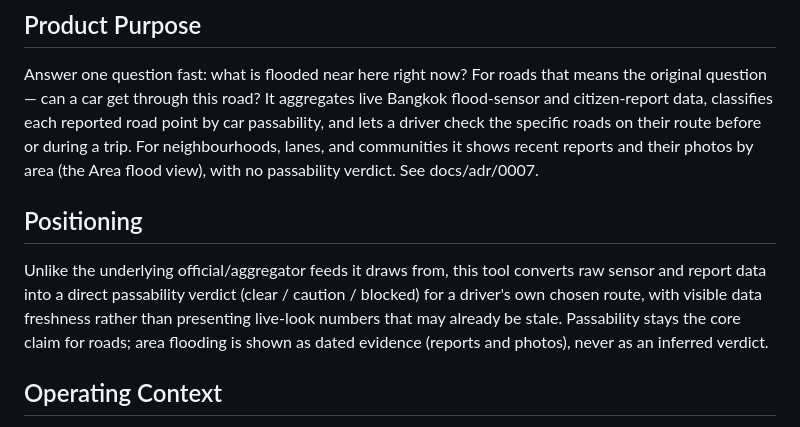
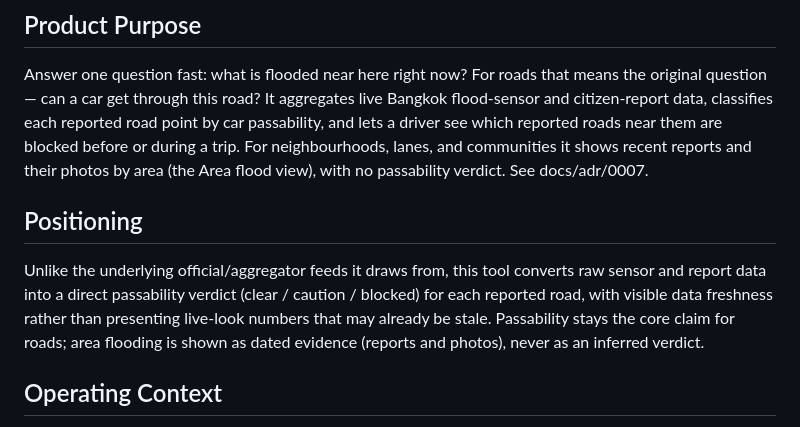
Before and after one commit to ipunn/BKK-Road-Flood-Checker-2026, a Markdown page: PRODUCT.md, the part around the change. GitHub-like rendering.

```diff
--- a/PRODUCT.md
+++ b/PRODUCT.md
@@ -19,15 +19,15 @@ context.
 Answer one question fast: what is flooded near here right now? For roads that
 means the original question — can a car get through this road? It aggregates live
 Bangkok flood-sensor and citizen-report data, classifies each reported road point
-by car passability, and lets a driver check the specific roads on their route
-before or during a trip. For neighbourhoods, lanes, and communities it shows
+by car passability, and lets a driver see which reported roads near them are
+blocked before or during a trip. For neighbourhoods, lanes, and communities it shows
 recent reports and their photos by area (the Area flood view), with no
 passability verdict. See docs/adr/0007.
 
 ## Positioning
 Unlike the underlying official/aggregator feeds it draws from, this tool converts
 raw sensor and report data into a direct passability verdict (clear / caution /
-blocked) for a driver's own chosen route, with visible data freshness rather than
+blocked) for each reported road, with visible data freshness rather than
 presenting live-look numbers that may already be stale. Passability stays the
 core claim for roads; area flooding is shown as dated evidence (reports and
 photos), never as an inferred verdict.
```
Also changed, not shown: CONTEXT.md (+7 -7 lines).
